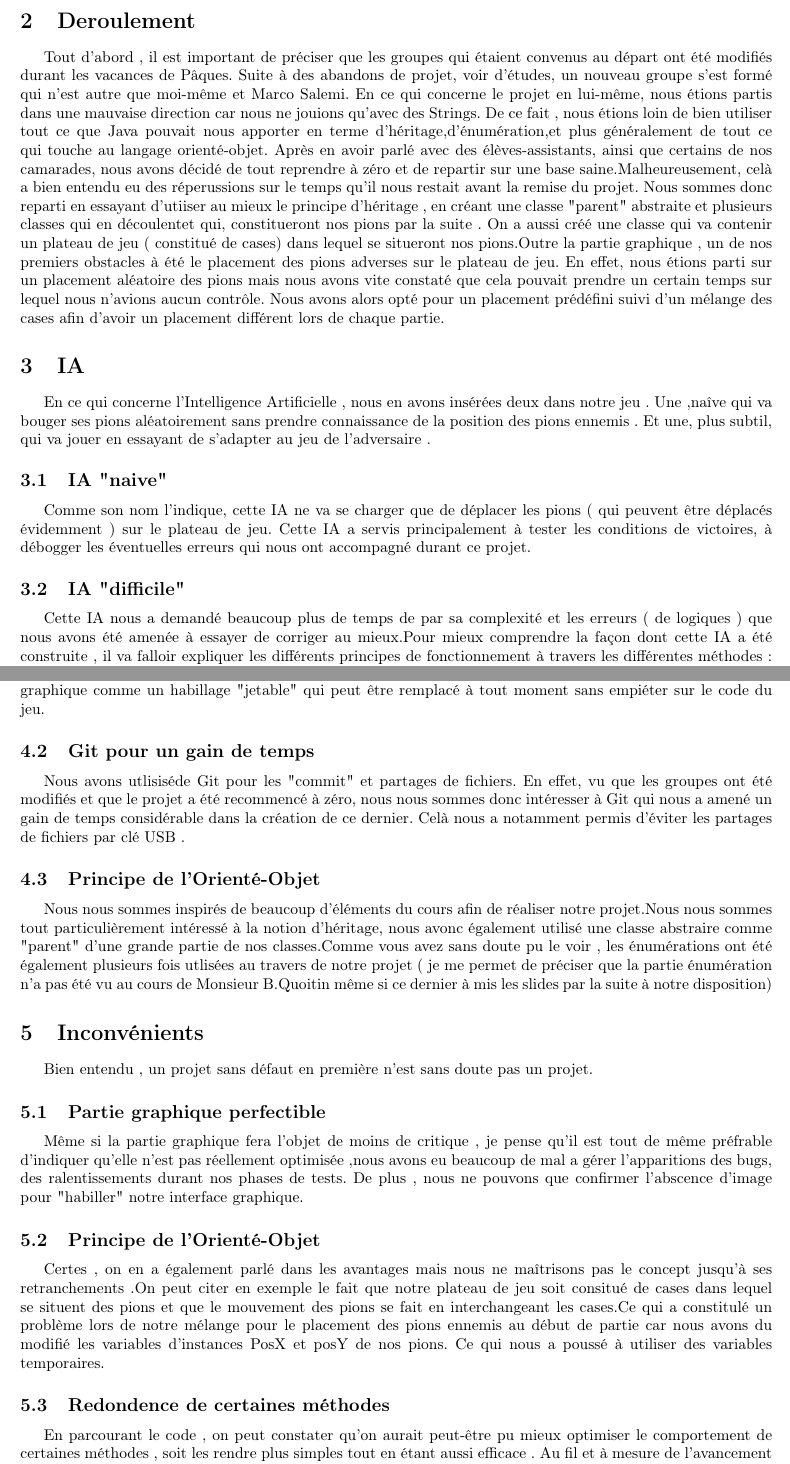
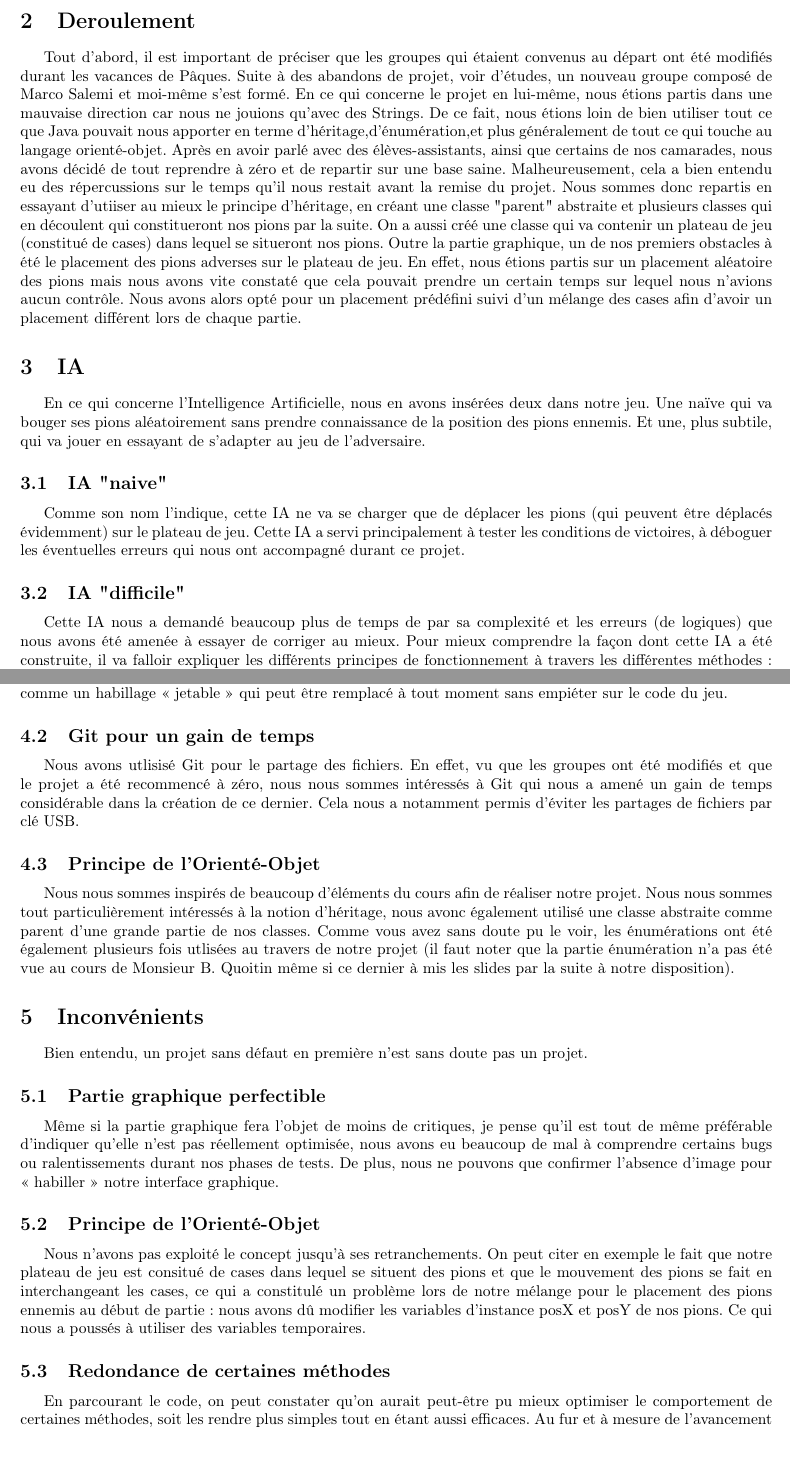
Before and after one commit to MaazouzMehdi/stratego, a LaTeX document (rapport/rapport.tex): two parts of pages 2 and 3 of 4, joined at a grey line, cut so that both start at the same text. Compiled offline with pdfLaTeX.

Commit message:
Laure tôt graffe !

```diff
--- a/rapport/rapport.tex
+++ b/rapport/rapport.tex
@@ -19,20 +19,20 @@ Le projet qui nous a été demandé durant l'année académique 2014-2015 en BA1
 
 \section{Deroulement}
 
-Tout d'abord , il est important de préciser que les groupes qui étaient convenus au départ ont été modifiés durant les vacances de Pâques.
-Suite à des abandons de projet, voir d'études, un nouveau groupe s'est formé qui n'est autre que moi-même et Marco Salemi.
+Tout d'abord, il est important de préciser que les groupes qui étaient convenus au départ ont été modifiés durant les vacances de Pâques.
+Suite à des abandons de projet, voir d'études, un nouveau groupe composé de Marco Salemi et moi-même s'est formé.
 En ce qui concerne le projet en lui-même, nous étions partis dans une mauvaise direction car nous ne jouions qu'avec des Strings.
-De ce fait , nous étions loin de bien utiliser tout ce que Java pouvait nous apporter en terme d'héritage,d'énumération,et plus généralement de tout ce qui touche au langage orienté-objet.
-Après en avoir parlé avec des élèves-assistants, ainsi que certains de nos camarades, nous avons décidé de tout reprendre à zéro et de repartir sur une base saine.Malheureusement, celà a bien entendu eu des réperussions sur le temps qu'il nous restait avant la remise du projet.
-Nous sommes donc reparti en essayant d'utiiser au mieux le principe d'héritage , en créant une classe "parent" abstraite et plusieurs classes qui en découlentet qui, constitueront nos pions par la suite . On a aussi créé une classe qui va contenir un plateau de jeu ( constitué de cases) dans lequel se situeront nos pions.Outre la partie graphique , un de nos premiers obstacles à été le placement des pions adverses sur le plateau de jeu. En effet, nous étions parti sur un placement aléatoire des pions mais nous avons vite constaté que cela pouvait prendre un certain temps sur lequel nous n'avions aucun contrôle. Nous avons alors opté pour un placement prédéfini suivi d'un mélange des cases afin d'avoir un placement différent lors de chaque partie.
+De ce fait, nous étions loin de bien utiliser tout ce que Java pouvait nous apporter en terme d'héritage,d'énumération,et plus généralement de tout ce qui touche au langage orienté-objet.
+Après en avoir parlé avec des élèves-assistants, ainsi que certains de nos camarades, nous avons décidé de tout reprendre à zéro et de repartir sur une base saine. Malheureusement, cela a bien entendu eu des répercussions sur le temps qu'il nous restait avant la remise du projet.
+Nous sommes donc repartis en essayant d'utiiser au mieux le principe d'héritage, en créant une classe "parent" abstraite et plusieurs classes qui en découlent qui constitueront nos pions par la suite. On a aussi créé une classe qui va contenir un plateau de jeu (constitué de cases) dans lequel se situeront nos pions. Outre la partie graphique, un de nos premiers obstacles à été le placement des pions adverses sur le plateau de jeu. En effet, nous étions partis sur un placement aléatoire des pions mais nous avons vite constaté que cela pouvait prendre un certain temps sur lequel nous n'avions aucun contrôle. Nous avons alors opté pour un placement prédéfini suivi d'un mélange des cases afin d'avoir un placement différent lors de chaque partie.
 \section{IA}
- En ce qui concerne l'Intelligence Artificielle , nous en avons insérées deux dans notre jeu . Une ,naîve qui va bouger ses pions aléatoirement sans prendre connaissance de la position des pions ennemis . Et une, plus subtil, qui va jouer en essayant de s'adapter au jeu de l'adversaire .
+ En ce qui concerne l'Intelligence Artificielle, nous en avons insérées deux dans notre jeu. Une naïve qui va bouger ses pions aléatoirement sans prendre connaissance de la position des pions ennemis. Et une, plus subtile, qui va jouer en essayant de s'adapter au jeu de l'adversaire.
 \subsection{IA "naive"}
 
-Comme son nom l'indique, cette IA ne va se charger que de déplacer les pions ( qui peuvent être déplacés évidemment ) sur le plateau de jeu.
-Cette IA a servis principalement à tester les conditions de victoires, à débogger les éventuelles erreurs qui nous ont accompagné durant ce projet.
+Comme son nom l'indique, cette IA ne va se charger que de déplacer les pions (qui peuvent être déplacés évidemment) sur le plateau de jeu.
+Cette IA a servi principalement à tester les conditions de victoires, à déboguer les éventuelles erreurs qui nous ont accompagné durant ce projet.
 
 \subsection {IA "difficile"}
-Cette IA nous a demandé beaucoup plus de temps de par sa complexité et les erreurs ( de logiques ) que nous avons été amenée à essayer de corriger au mieux.Pour mieux comprendre la façon dont cette IA a été construite , il va falloir expliquer les différents principes de fonctionnement à travers les différentes méthodes : l'analyse (ou le principe de la spirale ) et la logique de jeu ( ou le principe de l'attaque-defense)
+Cette IA nous a demandé beaucoup plus de temps de par sa complexité et les erreurs (de logiques) que nous avons été amenée à essayer de corriger au mieux. Pour mieux comprendre la façon dont cette IA a été construite, il va falloir expliquer les différents principes de fonctionnement à travers les différentes méthodes : l'analyse (ou le principe de la spirale) et la logique de jeu (ou le principe de l'attaque-defense).
 
 \subsubsection {Principe de la spirale}
@@ -45,22 +46,22 @@ Malgré que ce soit notre premier projet, nous avons pu néanmoins en tirer quel
 \subsection{Partie graphique et console distinctes}
-Nous avonc bien séparer toute la partie graphique de la partie console, à aucun moment , nous n'avons insérer de codes concernant la partie  graphique dans e coeur même du jeu . Nous avons considéré l'interface graphique comme un habillage "jetable" qui peut être remplacé à tout moment sans empiéter sur le code du jeu.
+Nous avonc bien séparé toute la partie graphique de la partie console : à aucun moment, nous n'avons inséré de code concernant la partie  graphique dans le coeur même du jeu. Nous avons considéré l'interface graphique comme un habillage <<~jetable~>> qui peut être remplacé à tout moment sans empiéter sur le code du jeu.
 \subsection{Git pour un gain de temps }
- Nous avons utlisiséde Git pour les "commit" et partages de fichiers. En effet, vu que les groupes ont été modifiés et que le projet a été recommencé à zéro, nous nous sommes donc intéresser à Git qui nous a amené un gain de temps considérable dans la création de ce dernier.
-Celà nous a notamment permis d'éviter les partages de fichiers par clé USB .
+ Nous avons utlisisé Git pour le partage des fichiers. En effet, vu que les groupes ont été modifiés et que le projet a été recommencé à zéro, nous nous sommes intéressés à Git qui nous a amené un gain de temps considérable dans la création de ce dernier.
+Cela nous a notamment permis d'éviter les partages de fichiers par clé USB.
 
 \subsection{Principe de l'Orienté-Objet}
-Nous nous sommes inspirés de beaucoup d'éléments du cours afin de réaliser notre projet.Nous nous sommes tout particulièrement intéressé à la notion d'héritage, nous avonc également utilisé une classe abstraire comme "parent" d'une grande partie de nos classes.Comme vous avez sans doute pu le voir , les énumérations ont été également plusieurs fois utlisées au travers de notre projet ( je me permet de préciser que la partie énumération n'a pas été vu au cours de Monsieur B.Quoitin même si ce dernier à mis les slides par la suite à notre disposition)
+Nous nous sommes inspirés de beaucoup d'éléments du cours afin de réaliser notre projet. Nous nous sommes tout particulièrement intéressés à la notion d'héritage, nous avonc également utilisé une classe abstraite comme parent d'une grande partie de nos classes. Comme vous avez sans doute pu le voir, les énumérations ont été également plusieurs fois utlisées au travers de notre projet (il faut noter que la partie énumération n'a pas été vue au cours de Monsieur B. Quoitin même si ce dernier à mis les slides par la suite à notre disposition).
 
 
 \section{Inconvénients}
-Bien entendu , un projet sans défaut en première n'est sans doute pas un projet.
+Bien entendu, un projet sans défaut en première n'est sans doute pas un projet.
 \subsection{Partie graphique perfectible}
- Même si la partie graphique fera l'objet de moins de critique , je pense qu'il est tout de même préfrable d'indiquer qu'elle n'est pas réellement optimisée ,nous avons eu beaucoup de mal a gérer l'apparitions des bugs, des ralentissements durant nos phases de tests.
-De plus , nous ne pouvons que confirmer l'abscence d'image pour "habiller" notre interface graphique.
+ Même si la partie graphique fera l'objet de moins de critiques, je pense qu'il est tout de même préférable d'indiquer qu'elle n'est pas réellement optimisée, nous avons eu beaucoup de mal à comprendre certains bugs ou ralentissements durant nos phases de tests.
+De plus, nous ne pouvons que confirmer l'absence d'image pour <<~habiller~>> notre interface graphique.
 \subsection{Principe de l'Orienté-Objet}
- Certes , on en a également parlé dans les avantages mais nous ne maîtrisons pas le concept jusqu'à ses retranchements .On peut citer en exemple le fait que notre plateau de jeu soit consitué de cases dans lequel se situent des pions et que le mouvement des pions se fait en interchangeant les cases.Ce qui a constitulé un problème lors de notre mélange pour le placement des pions ennemis au début de partie car nous avons du modifié les variables d'instances PosX et posY de nos pions. Ce qui nous a poussé à utiliser des variables temporaires.
-\subsection{Redondence de certaines méthodes}
- En parcourant le code , on peut constater qu'on aurait peut-être pu mieux optimiser le comportement de certaines méthodes , soit les rendre plus simples tout en étant aussi efficace . Au fil et à mesure de l'avancement de notre projet , on s'est aperçu que l'on pouvait mieux utiliser la notion d'énumération. Cette dernière nous aurait permis d'éviter cette redondence .
+ Nous n'avons pas exploité le concept jusqu'à ses retranchements. On peut citer en exemple le fait que notre plateau de jeu est consitué de cases dans lequel se situent des pions et que le mouvement des pions se fait en interchangeant les cases, ce qui a constitulé un problème lors de notre mélange pour le placement des pions ennemis au début de partie : nous avons dû modifier les variables d'instance posX et posY de nos pions. Ce qui nous a poussés à utiliser des variables temporaires.
+\subsection{Redondance de certaines méthodes}
+ En parcourant le code, on peut constater qu'on aurait peut-être pu mieux optimiser le comportement de certaines méthodes, soit les rendre plus simples tout en étant aussi efficaces. Au fur et à mesure de l'avancement de notre projet, on s'est aperçu que l'on pouvait mieux utiliser la notion d'énumération. Cette dernière nous aurait permis d'éviter cette redondance.
 
 \section{Conclusion}
 
```
Also changed, not shown: rapport/rapport.tex (13 more changed lines).
